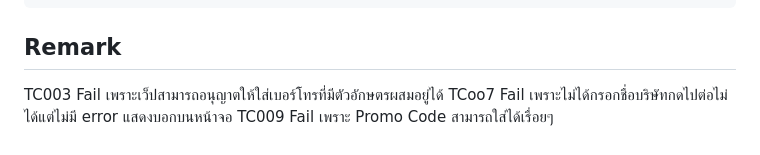
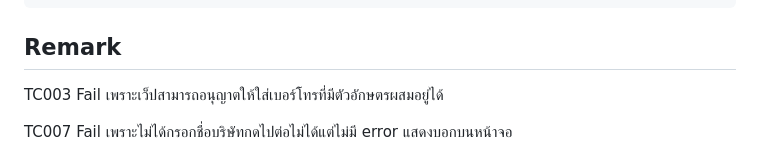
Before and after one commit to PlengPlenggg/Gofive-test-Exam, a Markdown page: README.md, the part around the change. Rendered like a GitHub page.

Commit message:
Fix test case identifier from TCoo7 to TC007
Corrected the identifier for a test case in the remarks section.

```diff
--- a/README.md
+++ b/README.md
@@ -48,5 +48,7 @@ tests/registration.spec.ts
 
 ## Remark
 TC003 Fail เพราะเว็ปสามารถอนุญาตให้ใส่เบอร์โทรที่มีตัวอักษตรผสมอยู่ได้
-TCoo7 Fail เพราะไม่ได้กรอกชื่อบริษัทกดไปต่อไม่ได้แต่ไม่มี error แสดงบอกบนหน้าจอ
+
+TC007 Fail เพราะไม่ได้กรอกชื่อบริษัทกดไปต่อไม่ได้แต่ไม่มี error แสดงบอกบนหน้าจอ
+
 TC009 Fail เพราะ Promo Code สามารถใส่ได้เรื่อยๆ
```
